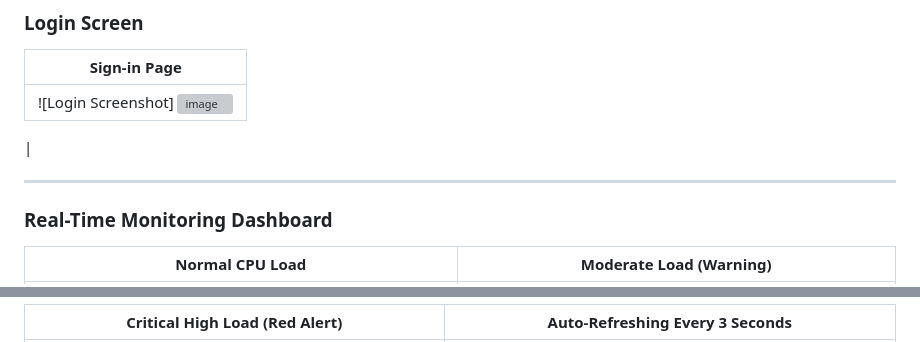
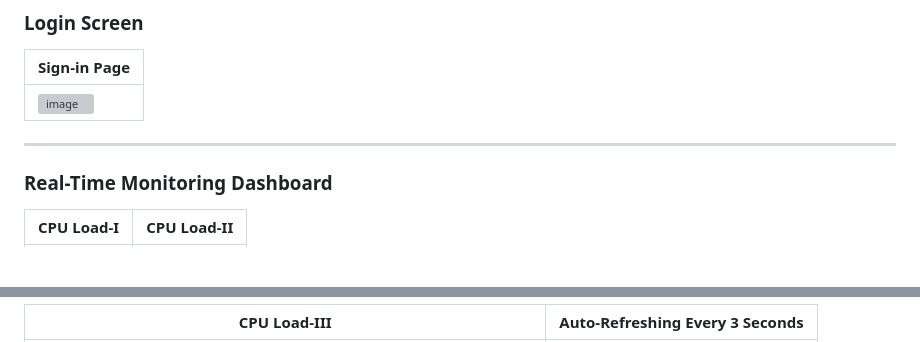
Before and after one commit to shreyakri803/System-Monitoring-Automation-Toolkit, a Markdown page: README.md, 2 parts joined by grey strips. GitHub-like rendering; blank space fills up the shorter version; grey boxes are pictures that could not be loaded.

```diff
--- a/README.md
+++ b/README.md
@@ -27,12 +27,11 @@ A real-time **system monitoring dashboard** that tracks CPU, Memory, Disk, and N
 
 | Sign-in Page                                            |
 | ------------------------------------------------------- |
-| ![Login Screenshot] <img width="537" height="400" alt="image" src="https://github.com/user-attachments/assets/b923527b-4096-4c43-b0a9-2d93555c0786" />
- |
+|<img width="537" height="400" alt="image" src="https://github.com/user-attachments/assets/b923527b-4096-4c43-b0a9-2d93555c0786" />|
 
 ---
 
 ### **Real-Time Monitoring Dashboard**
 
-| Normal CPU Load                                   | Moderate Load (Warning)                             |
+| CPU Load-I                                        | CPU Load-II                                         |
 | ------------------------------------------------- | --------------------------------------------------- |
@@ -40,3 +40,3 @@ A real-time **system monitoring dashboard** that tracks CPU, Memory, Disk, and N
 
-| Critical High Load (Red Alert)                        | Auto-Refreshing Every 3 Seconds                                      |
+| CPU Load-III                                          | Auto-Refreshing Every 3 Seconds                                      |
 | ----------------------------------------------------- | -------------------------------------------------------------------- |
```
Also changed, not shown: other parts of README.md (+4 -2 lines).
